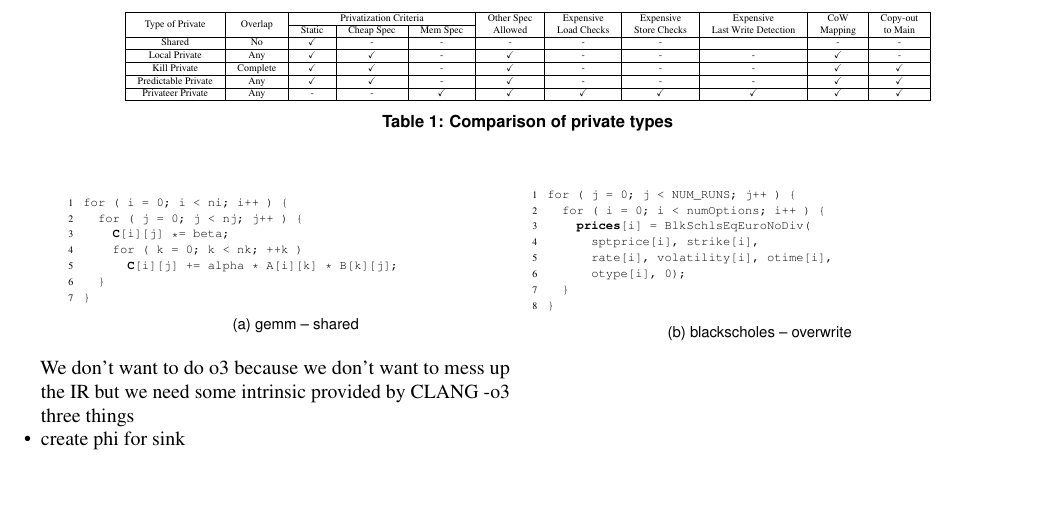
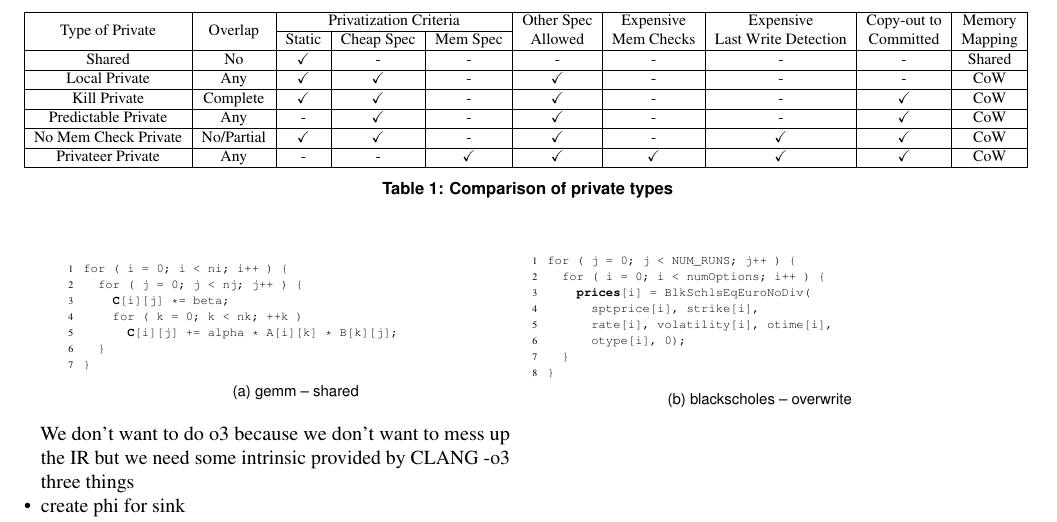
Before and after one commit to PrincetonUniversity/cpf, a LaTeX document (doc/paper.tex, which reads doc/private_types.tex): part of page 2 of 3, cut so that both start at the same text, the shorter picture padded with empty space. Compiled offline with pdfLaTeX.

Commit message:
Private types changes

```diff
--- a/doc/private_types.tex
+++ b/doc/private_types.tex
@@ -1,25 +1,30 @@
 \begin{table*}[h]
 \centering
-\tiny
+%\tiny
+\resizebox{\textwidth}{!}{%
 \begin{tabular}{|c|c|c|c|c|c|c|c|c|c|c|}
 \hline
 \multirow{2}{*}{Type of Private} & \multirow{2}{*}{Overlap} &
 \multicolumn{3}{c|}{Privatization Criteria} &
 \multirow{2}{*}{\begin{tabular}[c]{@{}c@{}}Other Spec \\ Allowed\end{tabular}}
-& \multirow{2}{*}{\begin{tabular}[c]{@{}c@{}}Expensive \\ Load
-Checks\end{tabular}} & \multirow{2}{*}{\begin{tabular}[c]{@{}c@{}}Expensive\\
-Store Checks \end{tabular}} &
+& \multirow{2}{*}{\begin{tabular}[c]{@{}c@{}}Expensive\\
+Mem Checks \end{tabular}} &
 \multirow{2}{*}{\begin{tabular}[c]{@{}c@{}}Expensive\\ Last Write
-Detection\end{tabular}} & \multirow{2}{*}{\begin{tabular}[c]{@{}c@{}}CoW\\
-Mapping\end{tabular}} & \multirow{2}{*}{\begin{tabular}[c]{@{}c@{}}Copy-out\\
-to Main\end{tabular}} \\ \cline{3-5}
- &  & Static & Cheap Spec & Mem Spec &  &  &  &  &  &  \\ \hline
-Shared & No & $\checkmark$ & - & - & - & - & - &  & - & - \\ \hline
-Local Private & Any & $\checkmark$ & $\checkmark$ & - & $\checkmark$ & - & - & - & $\checkmark$ & - \\ \hline
-Kill Private & Complete & $\checkmark$ & $\checkmark$ & - & $\checkmark$ & - & - & - & $\checkmark$ & $\checkmark$ \\ \hline
-Predictable Private & Any & $\checkmark$ & $\checkmark$ & - & $\checkmark$ & - & - & - & $\checkmark$ & $\checkmark$ \\ \hline
-Privateer Private & Any & - & - & $\checkmark$ & $\checkmark$ & $\checkmark$ & $\checkmark$ & $\checkmark$ & $\checkmark$ & $\checkmark$ \\ \hline
+Detection\end{tabular}}
+& \multirow{2}{*}{\begin{tabular}[c]{@{}c@{}}Copy-out to\\
+Committed\end{tabular}}
+& \multirow{2}{*}{\begin{tabular}[c]{@{}c@{}}Memory\\
+Mapping\end{tabular}}
+\\ \cline{3-5}
+ &  & Static & Cheap Spec & Mem Spec &  &  &  &  & \\ \hline
+Shared & No & $\checkmark$ & - & - & - & - & - & - & Shared \\ \hline
+Local Private & Any & $\checkmark$ & $\checkmark$ & - & $\checkmark$ & - & - & - & CoW \\ \hline
+Kill Private & Complete & $\checkmark$ & $\checkmark$ & - & $\checkmark$ & - & - & $\checkmark$ & CoW \\ \hline
+Predictable Private & Any & - & $\checkmark$ & - & $\checkmark$ & - & - & $\checkmark$ & CoW \\ \hline
+No Mem Check Private & No/Partial & $\checkmark$ & $\checkmark$ & - & $\checkmark$ & - & $\checkmark$ & $\checkmark$ & CoW  \\ \hline
+Privateer Private & Any & - & - & $\checkmark$ & $\checkmark$ & $\checkmark$ & $\checkmark$ & $\checkmark$ & CoW \\ \hline
 \end{tabular}
+}
 \caption{
     Comparison of private types
  }
```
